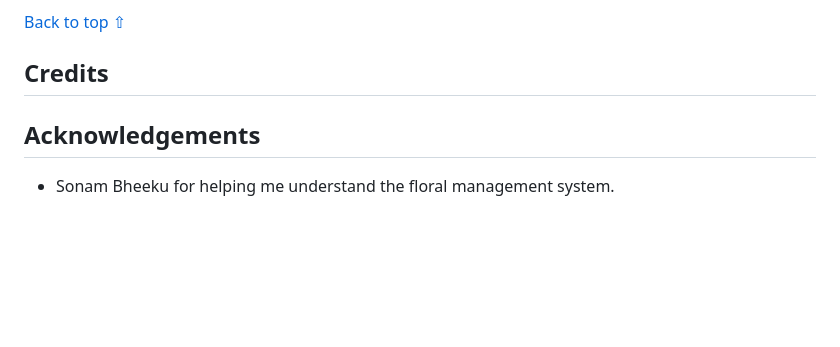
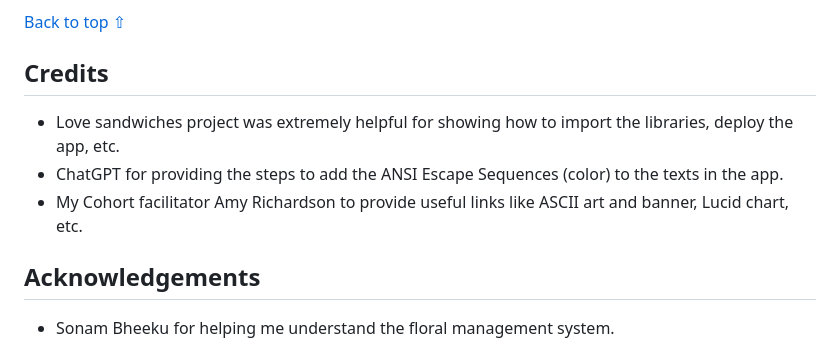
Before and after one commit to preetzware/flowerslife, a Markdown page: README.md, the part around the change. Drawn GitHub-style; blank space fills up the shorter version.

Commit message:
Add credits feature to Readme file

```diff
--- a/README.md
+++ b/README.md
@@ -363,8 +363,9 @@ The application was deployed using [Heroku](https://id.heroku.com/) via the foll
 [Back to top ⇧](#flowers-for-life)
 
 ## Credits
-
-
+- Love sandwiches project was extremely helpful for showing how to import the libraries, deploy the app, etc.
+- ChatGPT for providing the steps to add the ANSI Escape Sequences (color) to the texts in the app.
+- My Cohort facilitator Amy Richardson to provide useful links like ASCII art and banner, Lucid chart, etc.
 
 ## Acknowledgements
 
```
